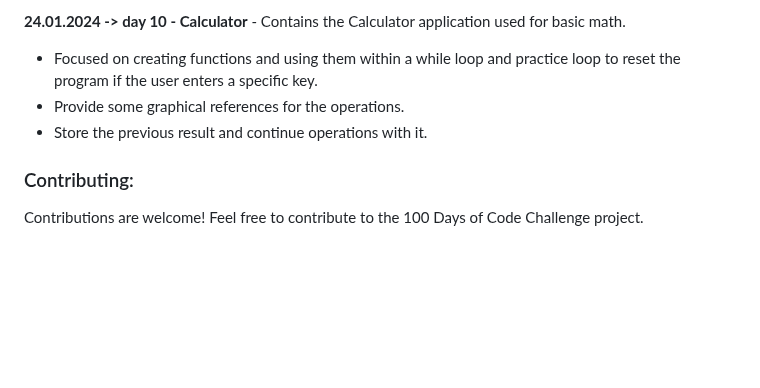
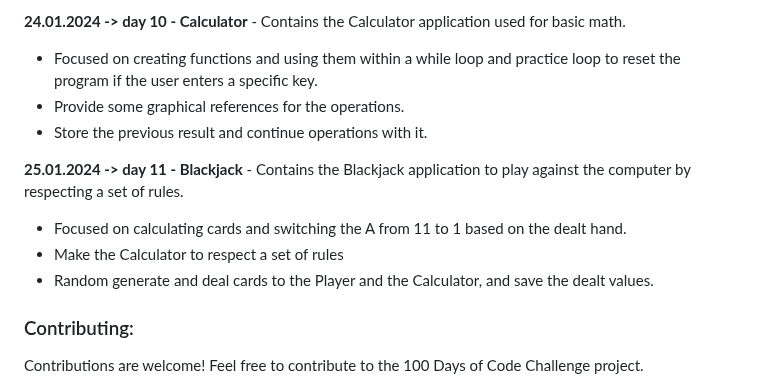
Before and after one commit to dbeniamin/1-100_PythonCode_Challenge, a Markdown page: README.md, the part around the change. Rendered like a GitHub page; blank space fills up the shorter version.

```diff
--- a/README.md
+++ b/README.md
@@ -88,6 +88,11 @@ Feel free to explore the files and folders in the repository and adapt them to s
 - Provide some graphical references for the operations.
 - Store the previous result and continue operations with it.
 
+**25.01.2024 -> day 11 - Blackjack** - Contains the Blackjack application to play against the computer by respecting a set of rules.
+- Focused on calculating cards and switching the A from 11 to 1 based on the dealt hand.
+- Make the Calculator to respect a set of rules
+- Random generate and deal cards to the Player and the Calculator, and save the dealt values.
+
 ### Contributing:
 
 Contributions are welcome! Feel free to contribute to the 100 Days of Code Challenge project.
```
